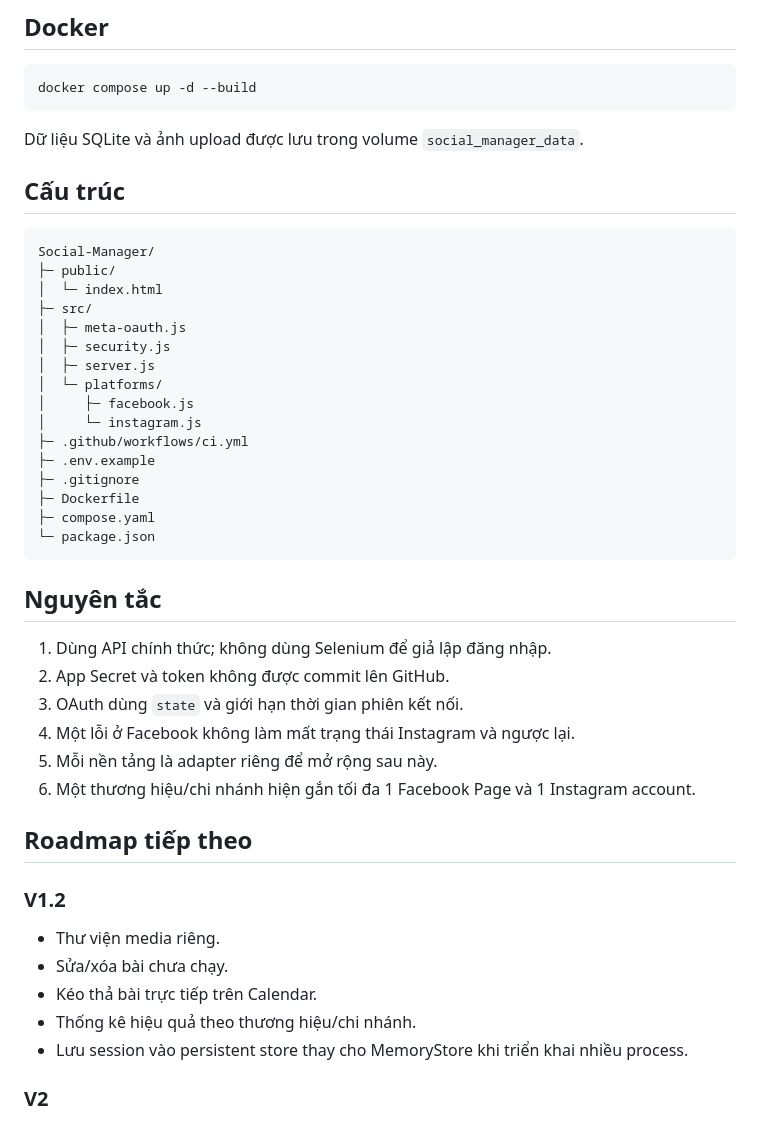
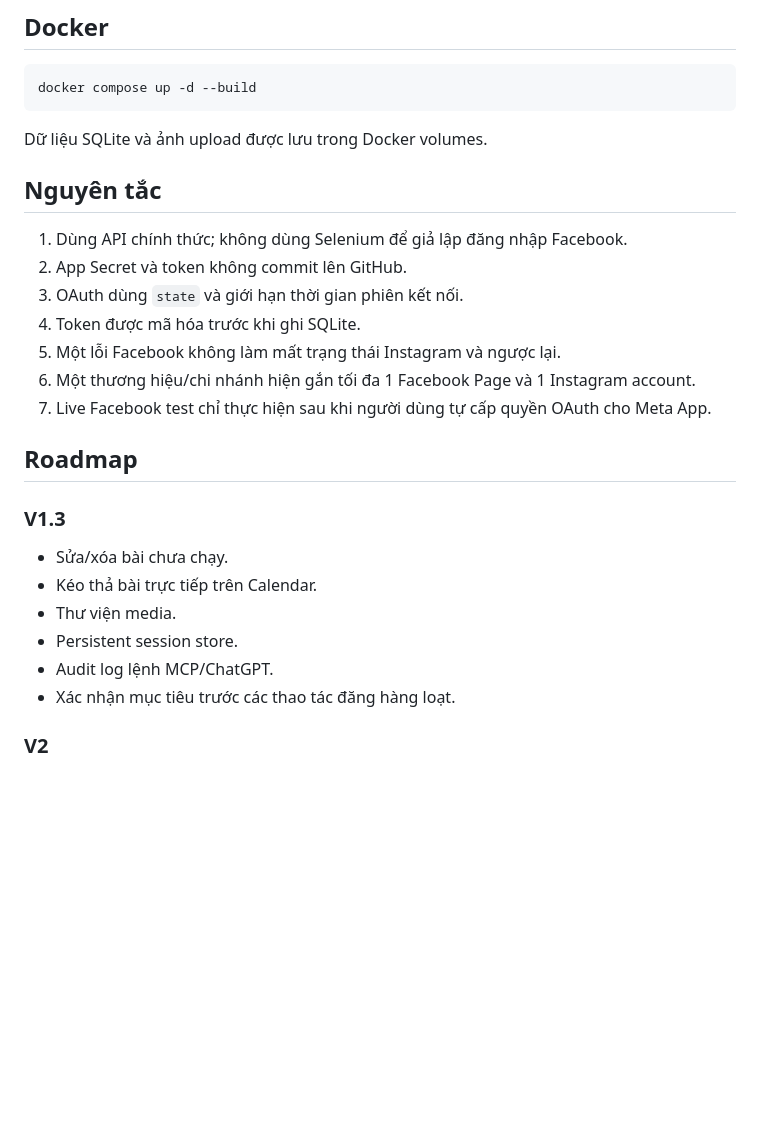
Before and after one commit to hiep4294/Social-Manager, a Markdown page: README.md, the part around one of its changes. Drawn GitHub-style; blank space fills up the shorter version.

````diff
--- a/README.md
+++ b/README.md
@@ -119,46 +190,27 @@ Bài cũ vẫn được giữ nếu một thương hiệu/chi nhánh bị ẩn k
 docker compose up -d --build
 ```
 
-Dữ liệu SQLite và ảnh upload được lưu trong volume `social_manager_data`.
-
-## Cấu trúc
-
-```text
-Social-Manager/
-├─ public/
-│  └─ index.html
-├─ src/
-│  ├─ meta-oauth.js
-│  ├─ security.js
-│  ├─ server.js
-│  └─ platforms/
-│     ├─ facebook.js
-│     └─ instagram.js
-├─ .github/workflows/ci.yml
-├─ .env.example
-├─ .gitignore
-├─ Dockerfile
-├─ compose.yaml
-└─ package.json
-```
+Dữ liệu SQLite và ảnh upload được lưu trong Docker volumes.
 
 ## Nguyên tắc
 
-1. Dùng API chính thức; không dùng Selenium để giả lập đăng nhập.
-2. App Secret và token không được commit lên GitHub.
+1. Dùng API chính thức; không dùng Selenium để giả lập đăng nhập Facebook.
+2. App Secret và token không commit lên GitHub.
 3. OAuth dùng `state` và giới hạn thời gian phiên kết nối.
-4. Một lỗi ở Facebook không làm mất trạng thái Instagram và ngược lại.
-5. Mỗi nền tảng là adapter riêng để mở rộng sau này.
+4. Token được mã hóa trước khi ghi SQLite.
+5. Một lỗi Facebook không làm mất trạng thái Instagram và ngược lại.
 6. Một thương hiệu/chi nhánh hiện gắn tối đa 1 Facebook Page và 1 Instagram account.
+7. Live Facebook test chỉ thực hiện sau khi người dùng tự cấp quyền OAuth cho Meta App.
 
-## Roadmap tiếp theo
+## Roadmap
 
-### V1.2
-- Thư viện media riêng.
+### V1.3
 - Sửa/xóa bài chưa chạy.
 - Kéo thả bài trực tiếp trên Calendar.
-- Thống kê hiệu quả theo thương hiệu/chi nhánh.
-- Lưu session vào persistent store thay cho MemoryStore khi triển khai nhiều process.
+- Thư viện media.
+- Persistent session store.
+- Audit log lệnh MCP/ChatGPT.
+- Xác nhận mục tiêu trước các thao tác đăng hàng loạt.
 
 ### V2
 - TikTok Content Posting API.
````
Also changed, not shown: other parts of README.md (+122 -51 lines).
